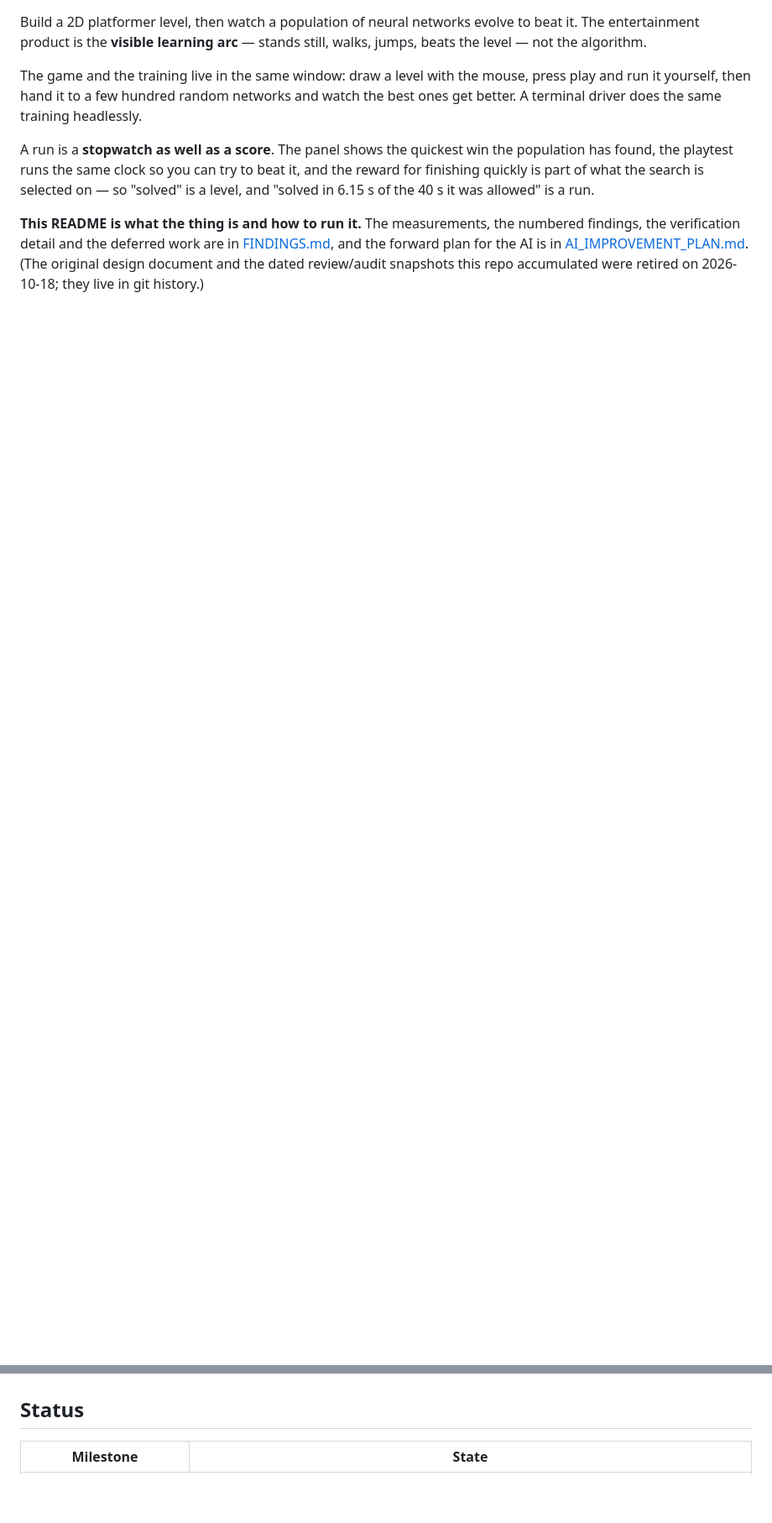
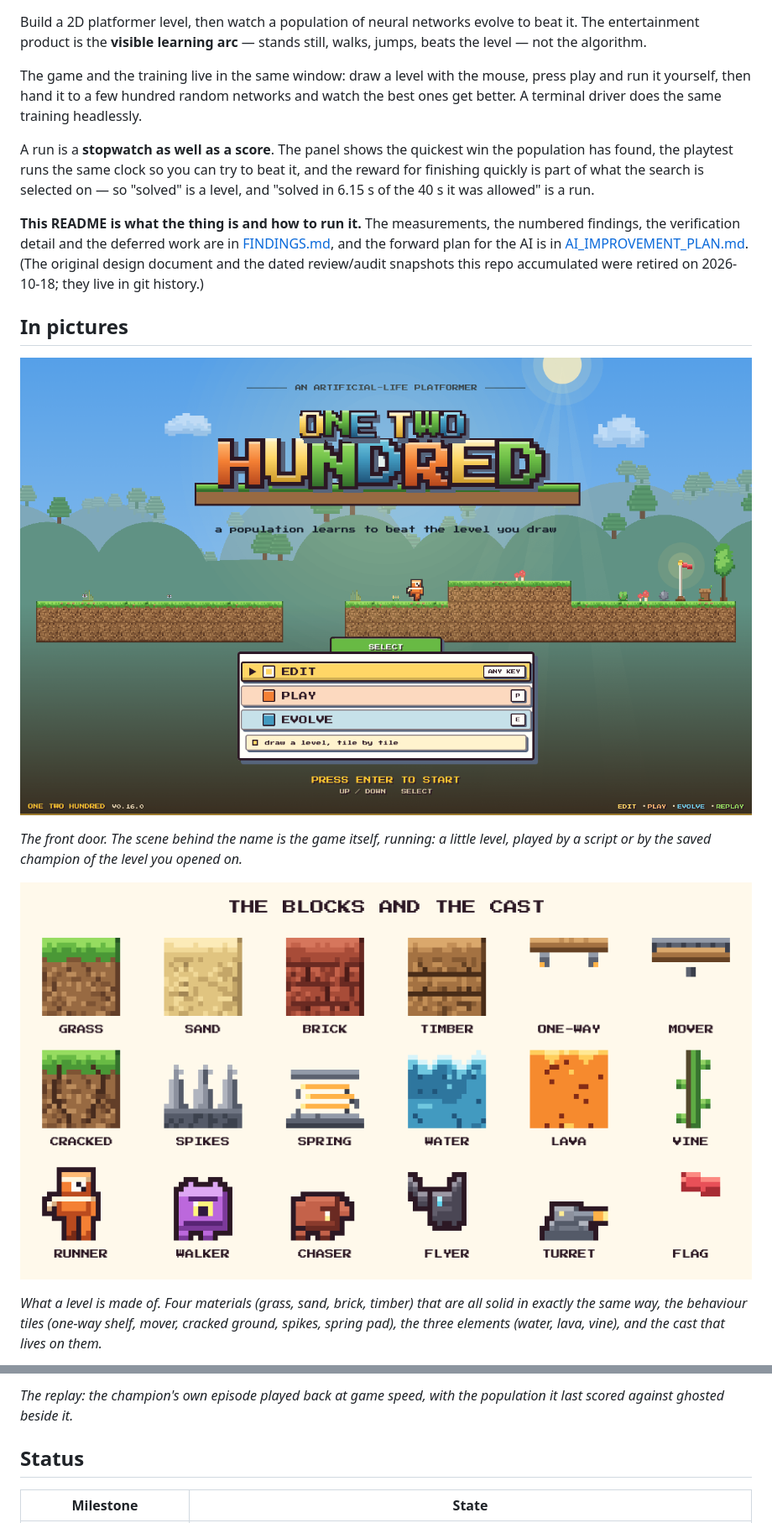
Before and after one commit to nordicnode/evolution-platformer, a Markdown page: README.md, 2 parts joined by grey strips. Shown at 84% size. Rendered like a GitHub page; pictures changed too: docs/images/blocks-gallery.png (added), docs/images/title-screen.png (added); blank space fills up the shorter version.

```diff
--- a/README.md
+++ b/README.md
@@ -19,3 +23,18 @@ numbered findings, the verification detail and the deferred work are in
 [AI_IMPROVEMENT_PLAN.md](AI_IMPROVEMENT_PLAN.md). (The original design document
 and the dated review/audit snapshots this repo accumulated were retired on
 2026-10-18; they live in git history.)
+
+## In pictures
+
+![The title screen: the logo over a living run of the game](docs/images/title-screen.png)
+
+*The front door. The scene behind the name is the game itself, running: a little
+level, played by a script or by the saved champion of the level you opened on.*
+
+![The blocks and the cast, drawn from the game's own tileset](docs/images/blocks-gallery.png)
+
+*What a level is made of. Four materials (grass, sand, brick, timber) that are all
+solid in exactly the same way, the behaviour tiles (one-way shelf, mover, cracked
+ground, spikes, spring pad), the three elements (water, lava, vine), and the cast
+that lives on them.*
+
@@ -22,3 +55,5 @@ and the dated review/audit snapshots this repo accumulated were retired on
+*The replay: the champion's own episode played back at game speed, with the
+population it last scored against ghosted beside it.*
 
 ## Status
 
```
Also changed, not shown: other parts of README.md (+19 -1 lines), docs/images/editor-showcase.png (added), docs/images/evolve.png (added), docs/images/logo.png (added), docs/images/replay.png (added), 1 other file.
